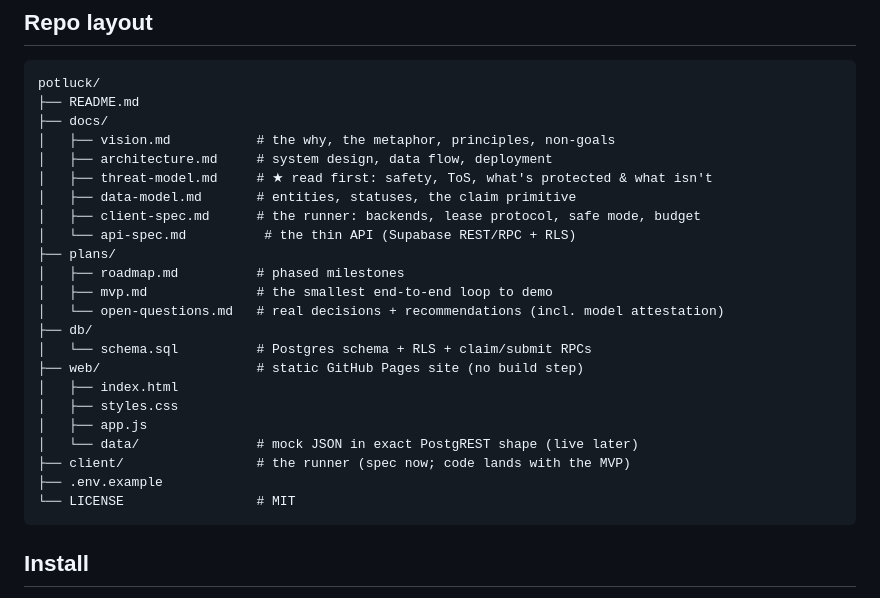
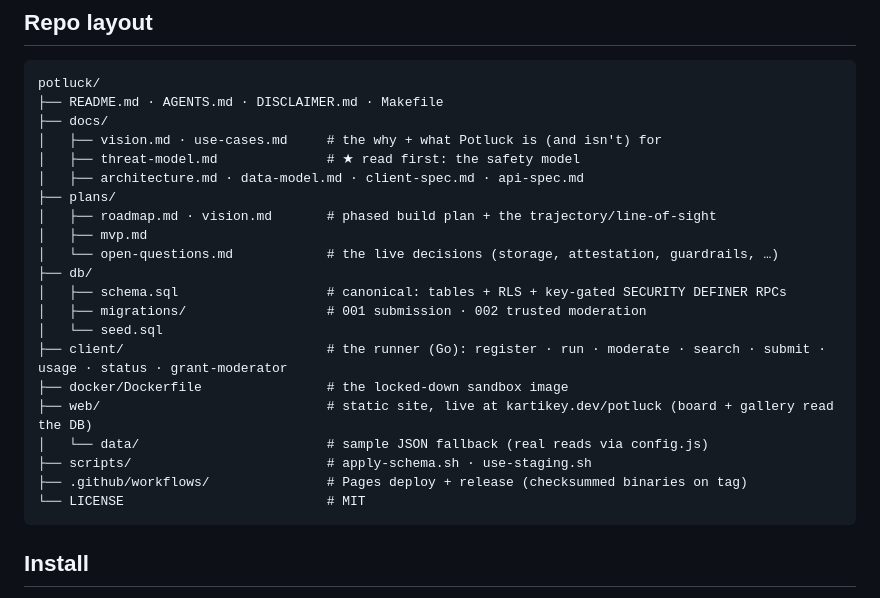
Before and after one commit to tannakartikey/potluck, a Markdown page: README.md, the part around the change. Drawn GitHub-style.

Commit message:
README: update stale repo-layout to current reality (runner built, docker/scripts/Makefile/DISCLAIMER, live site)

````diff
--- a/README.md
+++ b/README.md
@@ -86,28 +86,26 @@ effect: you can contribute with *any* agent you already have.
 
 ```
 potluck/
-├── README.md
+├── README.md · AGENTS.md · DISCLAIMER.md · Makefile
 ├── docs/
-│   ├── vision.md           # the why, the metaphor, principles, non-goals
-│   ├── architecture.md     # system design, data flow, deployment
-│   ├── threat-model.md     # ★ read first: safety, ToS, what's protected & what isn't
-│   ├── data-model.md       # entities, statuses, the claim primitive
-│   ├── client-spec.md      # the runner: backends, lease protocol, safe mode, budget
-│   └── api-spec.md          # the thin API (Supabase REST/RPC + RLS)
+│   ├── vision.md · use-cases.md     # the why + what Potluck is (and isn't) for
+│   ├── threat-model.md              # ★ read first: the safety model
+│   ├── architecture.md · data-model.md · client-spec.md · api-spec.md
 ├── plans/
-│   ├── roadmap.md          # phased milestones
-│   ├── mvp.md              # the smallest end-to-end loop to demo
-│   └── open-questions.md   # real decisions + recommendations (incl. model attestation)
+│   ├── roadmap.md · vision.md       # phased build plan + the trajectory/line-of-sight
+│   ├── mvp.md
+│   └── open-questions.md            # the live decisions (storage, attestation, guardrails, …)
 ├── db/
-│   └── schema.sql          # Postgres schema + RLS + claim/submit RPCs
-├── web/                    # static GitHub Pages site (no build step)
-│   ├── index.html
-│   ├── styles.css
-│   ├── app.js
-│   └── data/               # mock JSON in exact PostgREST shape (live later)
-├── client/                 # the runner (spec now; code lands with the MVP)
-├── .env.example
-└── LICENSE                 # MIT
+│   ├── schema.sql                   # canonical: tables + RLS + key-gated SECURITY DEFINER RPCs
+│   ├── migrations/                  # 001 submission · 002 trusted moderation
+│   └── seed.sql
+├── client/                          # the runner (Go): register · run · moderate · search · submit · usage · status · grant-moderator
+├── docker/Dockerfile                # the locked-down sandbox image
+├── web/                             # static site, live at kartikey.dev/potluck (board + gallery read the DB)
+│   └── data/                        # sample JSON fallback (real reads via config.js)
+├── scripts/                         # apply-schema.sh · use-staging.sh
+├── .github/workflows/               # Pages deploy + release (checksummed binaries on tag)
+└── LICENSE                          # MIT
 ```
 
 ## Install
````
